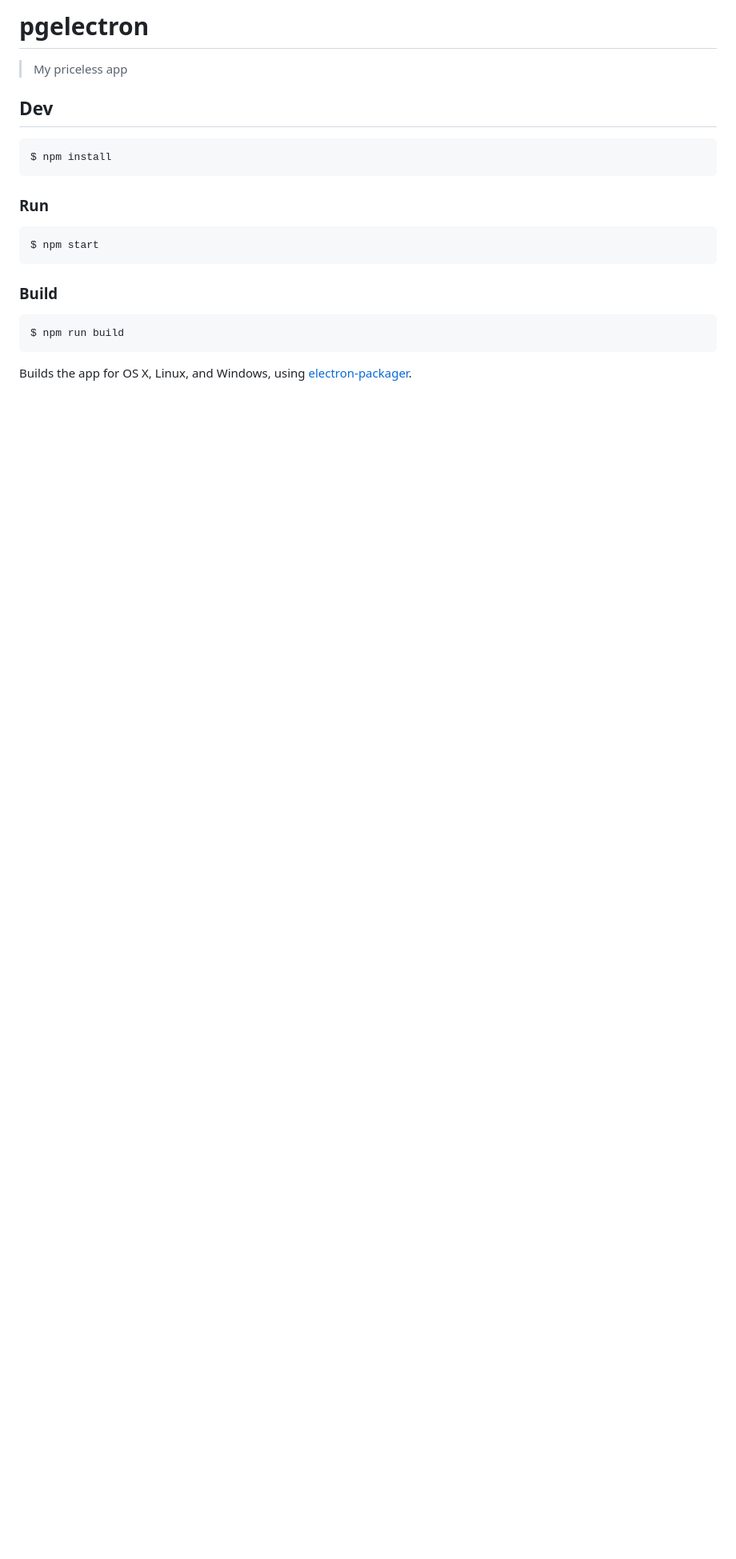
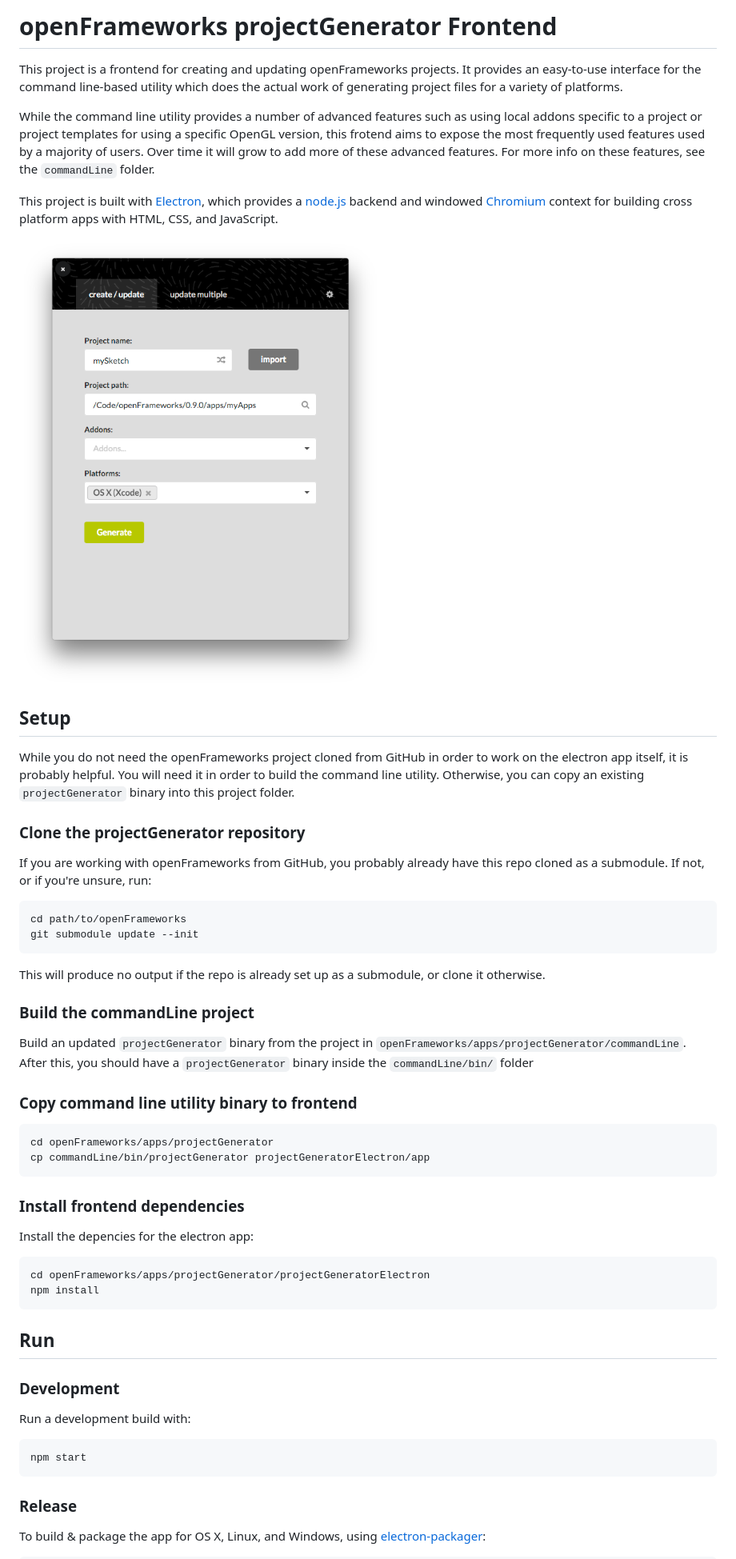
Before and after one commit to openframeworks/projectGenerator, a Markdown page: projectGeneratorElectron/readme.md, the part around the change printed below. Shown: that part at 80% size. Drawn GitHub-style; pictures changed too: projectGeneratorElectron/screenshot.png (added); blank space fills up the shorter version.

Commit message:
Update readme for electron app

````diff
--- a/projectGeneratorElectron/readme.md
+++ b/projectGeneratorElectron/readme.md
@@ -1,24 +1,61 @@
-# pgelectron
+# openFrameworks projectGenerator Frontend
 
-> My priceless app
+This project is a frontend for creating and updating openFrameworks projects. It provides an easy-to-use interface for the command line-based utility which does the actual work of generating project files for a variety of platforms.
+
+While the command line utility provides a number of advanced features such as using local addons specific to a project or project templates for using a specific OpenGL version, this frotend aims to expose the most frequently used features used by a majority of users. Over time it will grow to add more of these advanced features. For more info on these features, see the `commandLine` folder.
+
+This project is built with [Electron](http://electron.atom.io), which provides a [node.js](https://nodejs.org/en/) backend and windowed [Chromium](http://www.chromium.org/Home) context for building cross platform apps with HTML, CSS, and JavaScript.
+
+![image](screenshot.png)
 
 
-## Dev
+## Setup
+
+While you do not need the openFrameworks project cloned from GitHub in order to work on the electron app itself, it is probably helpful. You will need it in order to build the command line utility. Otherwise, you can copy an existing `projectGenerator` binary into this project folder.
+
+### Clone the projectGenerator repository
+
+If you are working with openFrameworks from GitHub, you probably already have this repo cloned as a submodule. If not, or if you're unsure, run:
 
 ```
-$ npm install
+cd path/to/openFrameworks
+git submodule update --init
 ```
 
-### Run
+This will produce no output if the repo is already set up as a submodule, or clone it otherwise.
+
+
+### Build the commandLine project
+
+Build an updated `projectGenerator` binary from the project in `openFrameworks/apps/projectGenerator/commandLine`. After this, you should have a `projectGenerator` binary inside the `commandLine/bin/` folder
+
+### Copy command line utility binary to frontend
 
 ```
-$ npm start
+cd openFrameworks/apps/projectGenerator
+cp commandLine/bin/projectGenerator projectGeneratorElectron/app
 ```
 
-### Build
+### Install frontend dependencies
+
+Install the depencies for the electron app:
 
 ```
-$ npm run build
+cd openFrameworks/apps/projectGenerator/projectGeneratorElectron
+npm install
 ```
 
-Builds the app for OS X, Linux, and Windows, using [electron-packager](https://github.com/maxogden/electron-packager).
+## Run
+
+### Development
+
+Run a development build with:
+
+```
+npm start
+```
+
+### Release
+
+To build & package the app for OS X, Linux, and Windows, using [electron-packager](https://github.com/maxogden/electron-packager):
+
````
Also changed, not shown: other parts of projectGeneratorElectron/readme.md (+14 -0 lines).
